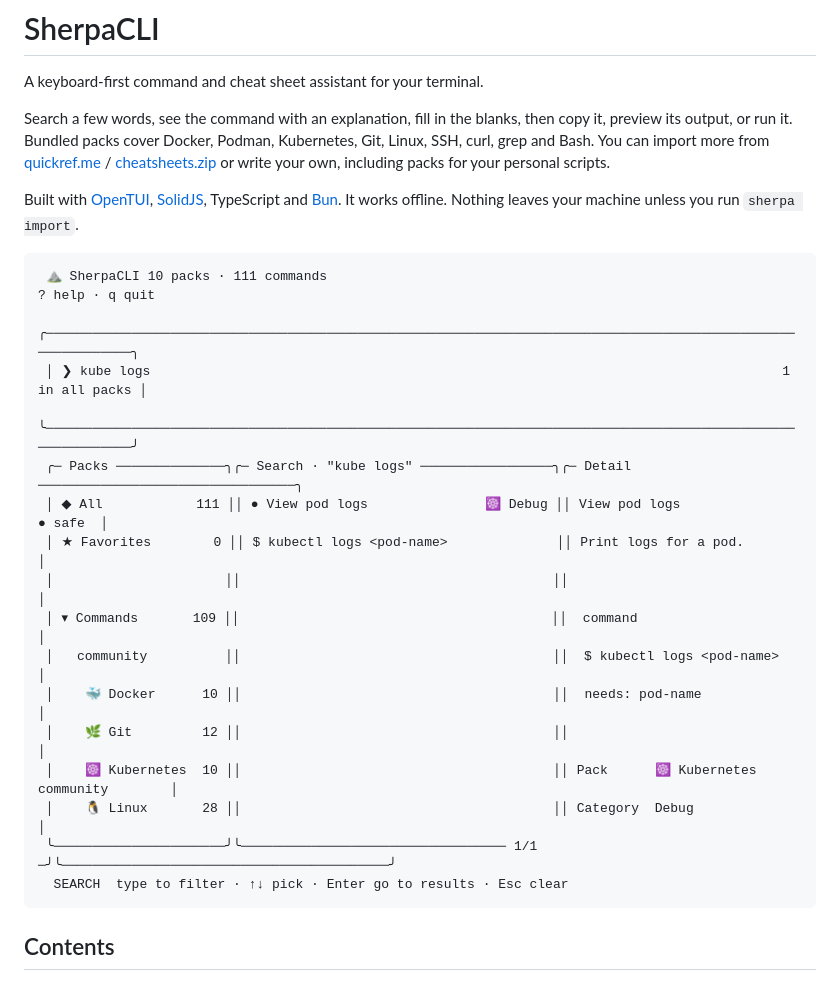
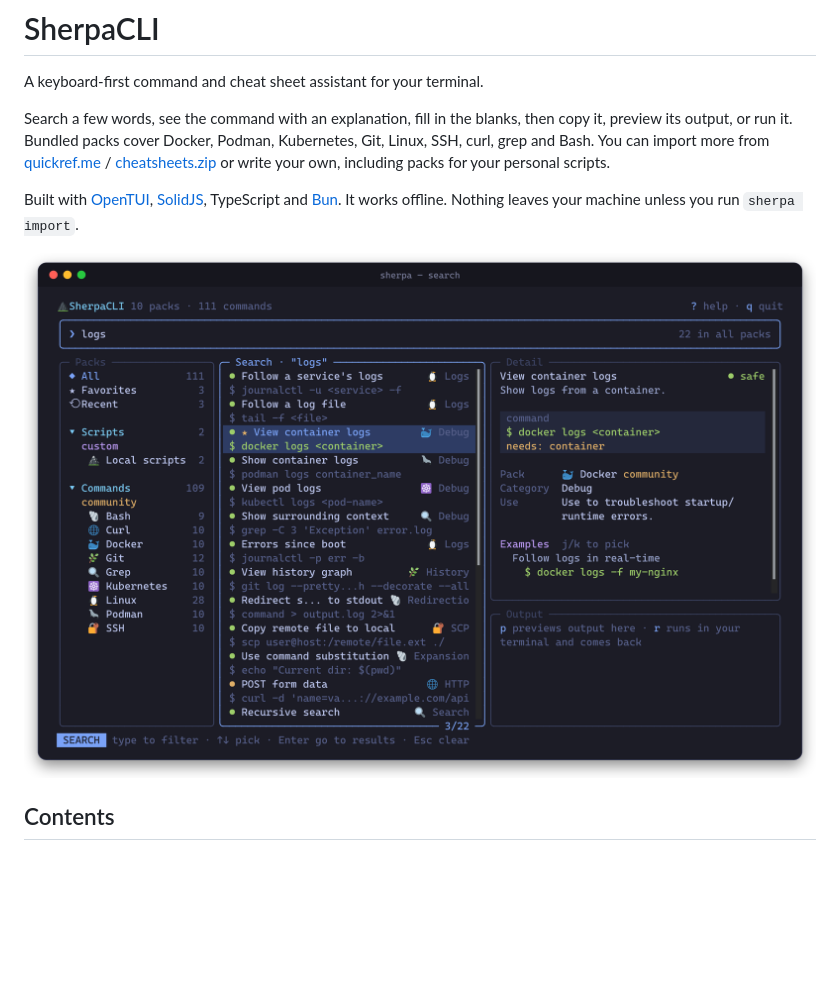
Before and after one commit to cjrdz/sherpacli, a Markdown page: README.md, the part around one of its changes. GitHub-like rendering; pictures changed too: docs/images/search.png (added); blank space fills up the shorter version.

````diff
--- a/README.md
+++ b/README.md
@@ -10,24 +10,7 @@ including packs for your personal scripts.
 Built with [OpenTUI](https://opentui.com/docs/getting-started/), [SolidJS](https://docs.solidjs.com/), TypeScript and [Bun](https://bun.sh).
 It works offline. Nothing leaves your machine unless you run `sherpa import`.
 
-```text
- ⛰ SherpaCLI 10 packs · 111 commands                                                            ? help · q quit
- ╭────────────────────────────────────────────────────────────────────────────────────────────────────────────╮
- │ ❯ kube logs                                                                                 1 in all packs │
- ╰────────────────────────────────────────────────────────────────────────────────────────────────────────────╯
- ╭─ Packs ──────────────╮╭─ Search · "kube logs" ─────────────────╮╭─ Detail ─────────────────────────────────╮
- │ ◆ All            111 ││ ● View pod logs               ☸️ Debug ││ View pod logs                    ● safe  │
- │ ★ Favorites        0 ││ $ kubectl logs <pod-name>              ││ Print logs for a pod.                    │
- │                      ││                                        ││                                          │
- │ ▾ Commands       109 ││                                        ││  command                                 │
- │   community          ││                                        ││  $ kubectl logs <pod-name>               │
- │    🐳 Docker      10 ││                                        ││  needs: pod-name                         │
- │    🌿 Git         12 ││                                        ││                                          │
- │    ☸️ Kubernetes  10 ││                                        ││ Pack      ☸️ Kubernetes community        │
- │    🐧 Linux       28 ││                                        ││ Category  Debug                          │
- ╰──────────────────────╯╰────────────────────────────────── 1/1 ─╯╰──────────────────────────────────────────╯
-  SEARCH  type to filter · ↑↓ pick · Enter go to results · Esc clear
-```
+![SherpaCLI searching for "logs" across every pack](docs/images/search.png)
 
 ## Contents
 
````
Also changed, not shown: other parts of README.md (+10 -0 lines), CHANGELOG.md (+12 -1 lines), docs/images/confirm.png (added), docs/images/form.png (added), docs/images/preview.png (added), 3 other files.
